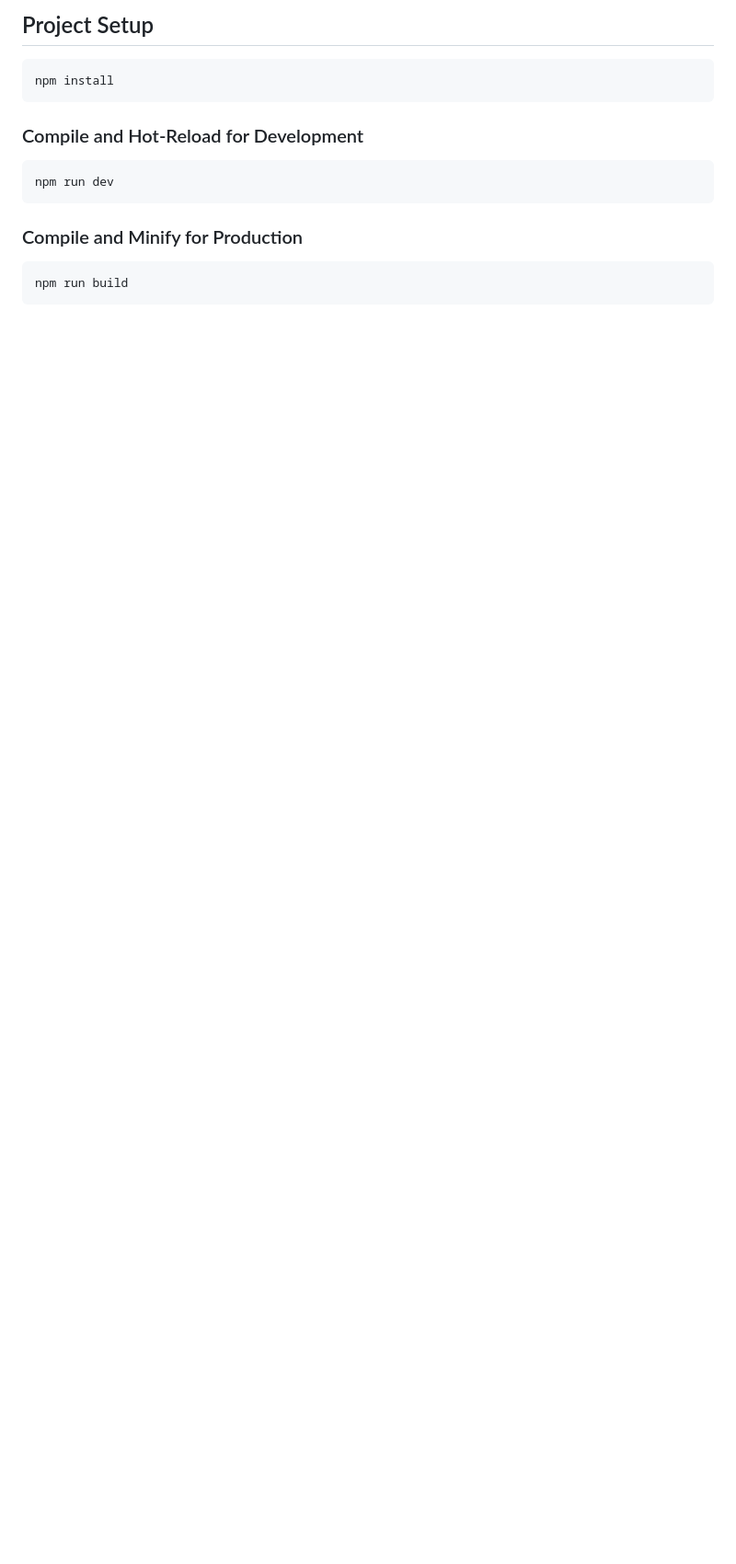
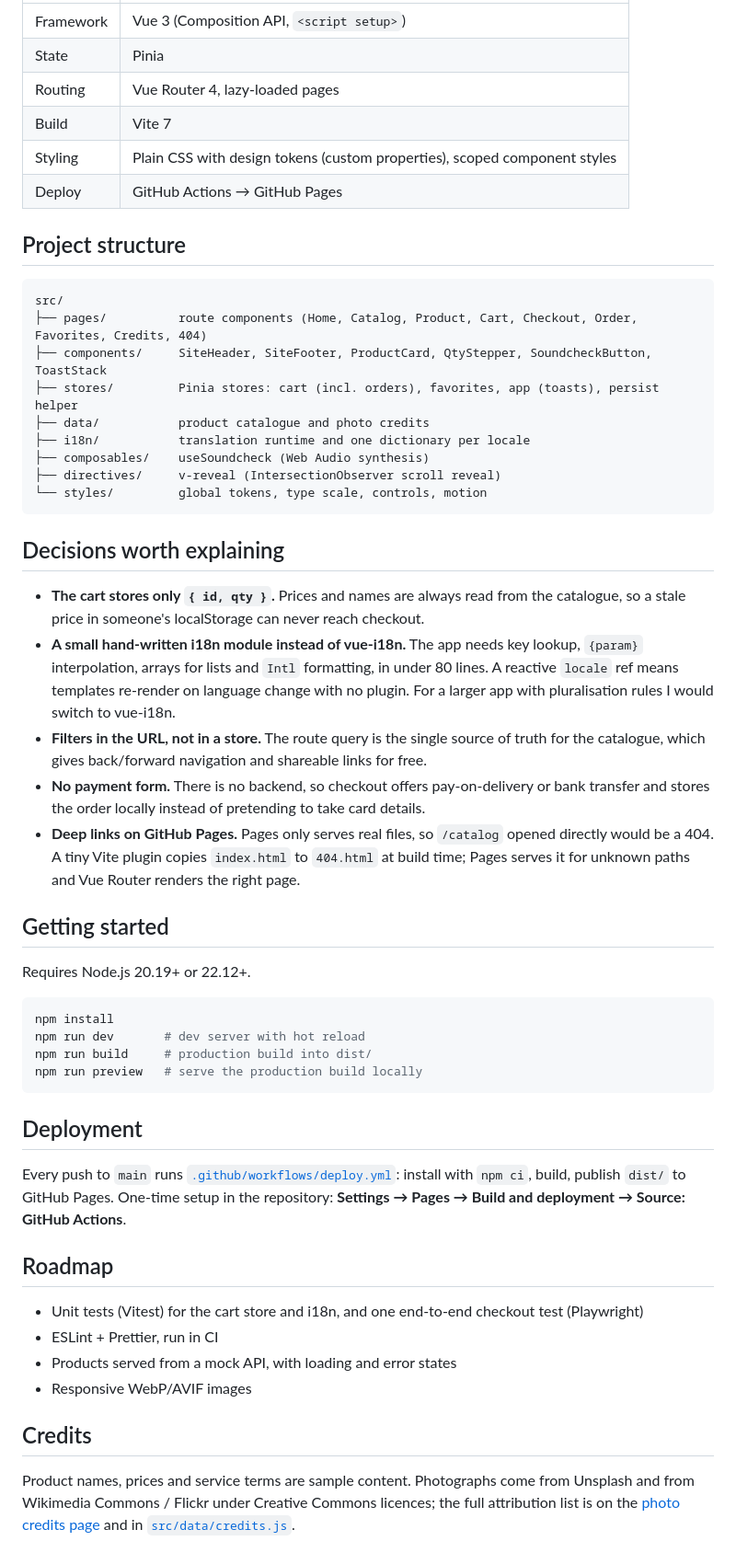
Before and after one commit to MAX959954/fronted_final_project, a Markdown page: README.md, the part around one of its changes. Shown at 92% size. Rendered like a GitHub page; blank space fills up the shorter version.

Commit message:
docs: replace the Vite template README with a project overview
Adds a live demo link, screenshots, feature list, tech stack, project
structure, the reasoning behind key decisions, setup and deployment
steps, and photo credits.

````diff
--- a/README.md
+++ b/README.md
@@ -21,18 +25,58 @@ See [Vite Configuration Reference](https://vite.dev/config/).
 
-## Project Setup
+| | |
+| --- | --- |
+| Framework | Vue 3 (Composition API, `<script setup>`) |
+| State | Pinia |
+| Routing | Vue Router 4, lazy-loaded pages |
+| Build | Vite 7 |
+| Styling | Plain CSS with design tokens (custom properties), scoped component styles |
+| Deploy | GitHub Actions → GitHub Pages |
+
+## Project structure
+
+```
+src/
+├── pages/          route components (Home, Catalog, Product, Cart, Checkout, Order, Favorites, Credits, 404)
+├── components/     SiteHeader, SiteFooter, ProductCard, QtyStepper, SoundcheckButton, ToastStack
+├── stores/         Pinia stores: cart (incl. orders), favorites, app (toasts), persist helper
+├── data/           product catalogue and photo credits
+├── i18n/           translation runtime and one dictionary per locale
+├── composables/    useSoundcheck (Web Audio synthesis)
+├── directives/     v-reveal (IntersectionObserver scroll reveal)
+└── styles/         global tokens, type scale, controls, motion
+```
+
+## Decisions worth explaining
+
+- **The cart stores only `{ id, qty }`.** Prices and names are always read from the catalogue, so a stale price in someone's localStorage can never reach checkout.
+- **A small hand-written i18n module instead of vue-i18n.** The app needs key lookup, `{param}` interpolation, arrays for lists and `Intl` formatting, in under 80 lines. A reactive `locale` ref means templates re-render on language change with no plugin. For a larger app with pluralisation rules I would switch to vue-i18n.
+- **Filters in the URL, not in a store.** The route query is the single source of truth for the catalogue, which gives back/forward navigation and shareable links for free.
+- **No payment form.** There is no backend, so checkout offers pay-on-delivery or bank transfer and stores the order locally instead of pretending to take card details.
+- **Deep links on GitHub Pages.** Pages only serves real files, so `/catalog` opened directly would be a 404. A tiny Vite plugin copies `index.html` to `404.html` at build time; Pages serves it for unknown paths and Vue Router renders the right page.
+
+## Getting started
+
+Requires Node.js 20.19+ or 22.12+.
 
 ```sh
 npm install
+npm run dev       # dev server with hot reload
+npm run build     # production build into dist/
+npm run preview   # serve the production build locally
 ```
 
-### Compile and Hot-Reload for Development
+## Deployment
 
-```sh
-npm run dev
-```
+Every push to `main` runs [`.github/workflows/deploy.yml`](.github/workflows/deploy.yml): install with `npm ci`, build, publish `dist/` to GitHub Pages.
+One-time setup in the repository: **Settings → Pages → Build and deployment → Source: GitHub Actions**.
 
-### Compile and Minify for Production
+## Roadmap
 
-```sh
-npm run build
-```
+- Unit tests (Vitest) for the cart store and i18n, and one end-to-end checkout test (Playwright)
+- ESLint + Prettier, run in CI
+- Products served from a mock API, with loading and error states
+- Responsive WebP/AVIF images
+
+## Credits
+
+Product names, prices and service terms are sample content. Photographs come from Unsplash and from Wikimedia Commons / Flickr under Creative Commons licences; the full attribution list is on the [photo credits page](https://max959954.github.io/fronted_final_project/credits) and in [`src/data/credits.js`](src/data/credits.js).
````
Also changed, not shown: other parts of README.md (+17 -13 lines), .github/screenshots/catalog.png (added), .github/screenshots/home.png (added), .github/screenshots/mobile.jpg (added), .github/screenshots/product.png (added).
